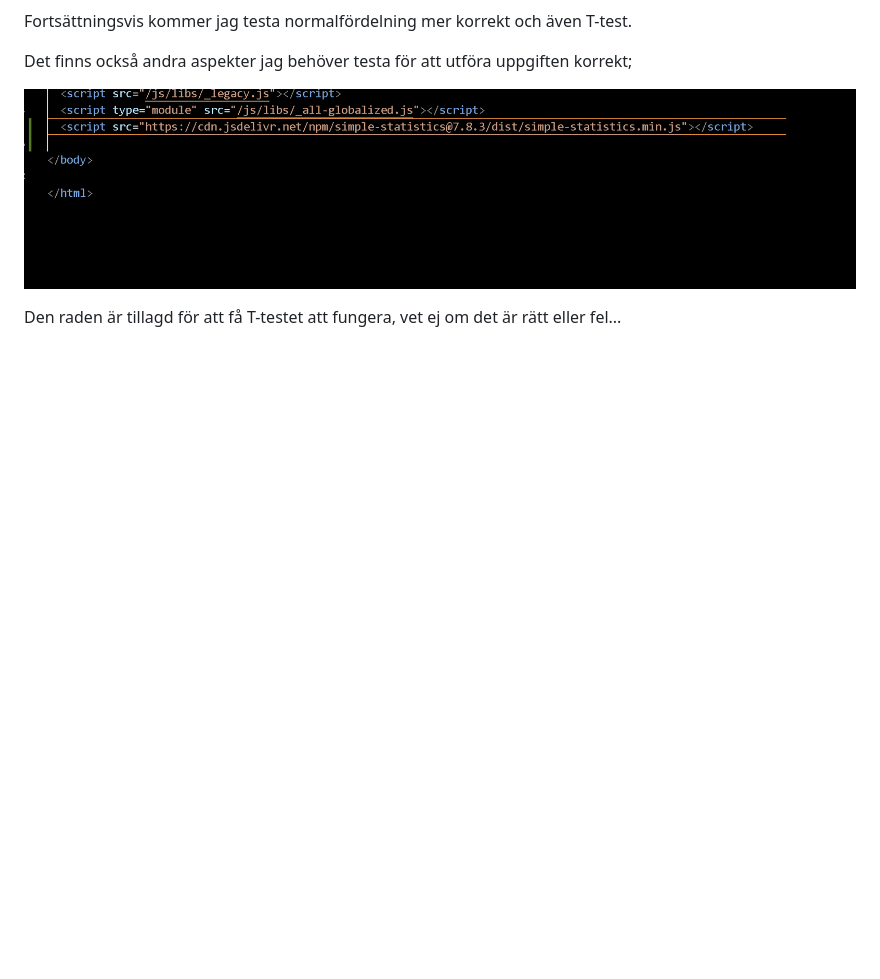
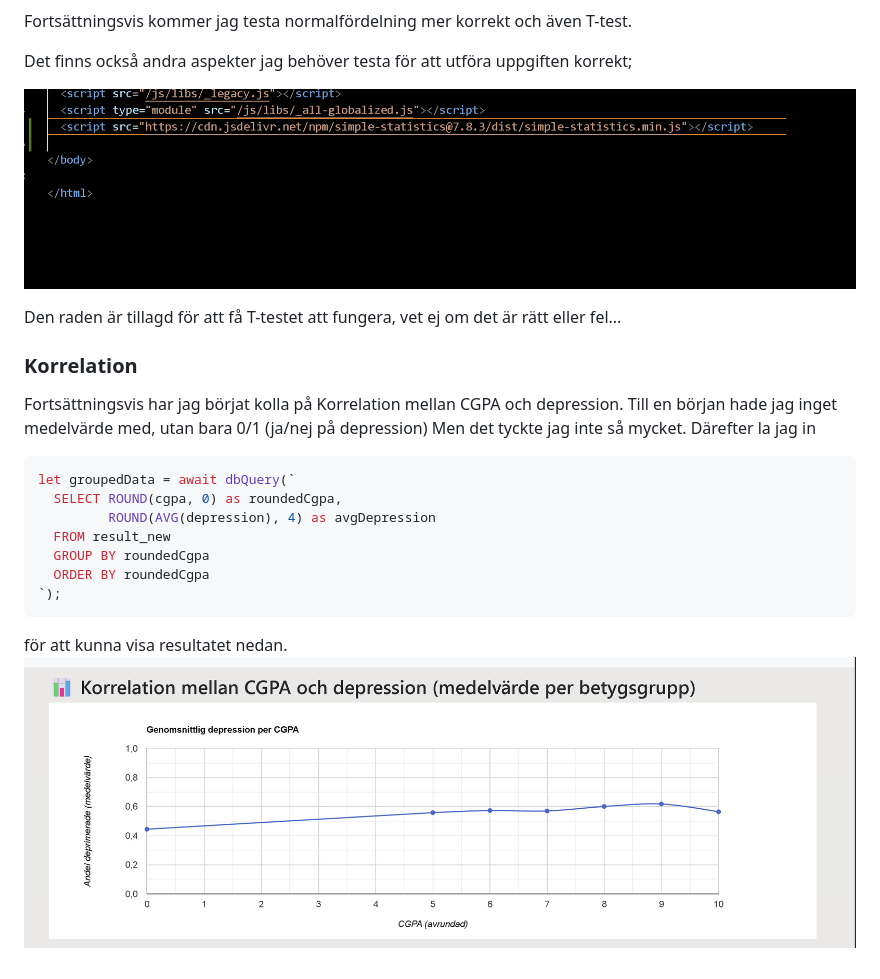
Before and after one commit to MaxNilssons/individuell-uppgift, a Markdown page: Maxtankar.md, the part around the change. Rendered like a GitHub page; pictures changed too: image-4.png (added); blank space fills up the shorter version.

````diff
--- a/Maxtankar.md
+++ b/Maxtankar.md
@@ -130,3 +130,21 @@ Det finns också andra aspekter jag behöver testa för att utföra uppgiften ko
 ![alt text](image-3.png)
 
 Den raden är tillagd för att få T-testet att fungera, vet ej om det är rätt eller fel...
+
+
+### Korrelation
+Fortsättningsvis har jag börjat kolla på Korrelation mellan CGPA och depression.
+Till en början hade jag inget medelvärde med, utan bara 0/1 (ja/nej på depression)
+Men det tyckte jag inte så mycket.
+Därefter la jag in
+``` sql
+let groupedData = await dbQuery(`
+  SELECT ROUND(cgpa, 0) as roundedCgpa,
+         ROUND(AVG(depression), 4) as avgDepression
+  FROM result_new
+  GROUP BY roundedCgpa
+  ORDER BY roundedCgpa
+`);
+```
+för att kunna visa resultatet nedan.
+![alt text](image-4.png)
````
Also changed, not shown: 3 other files.
